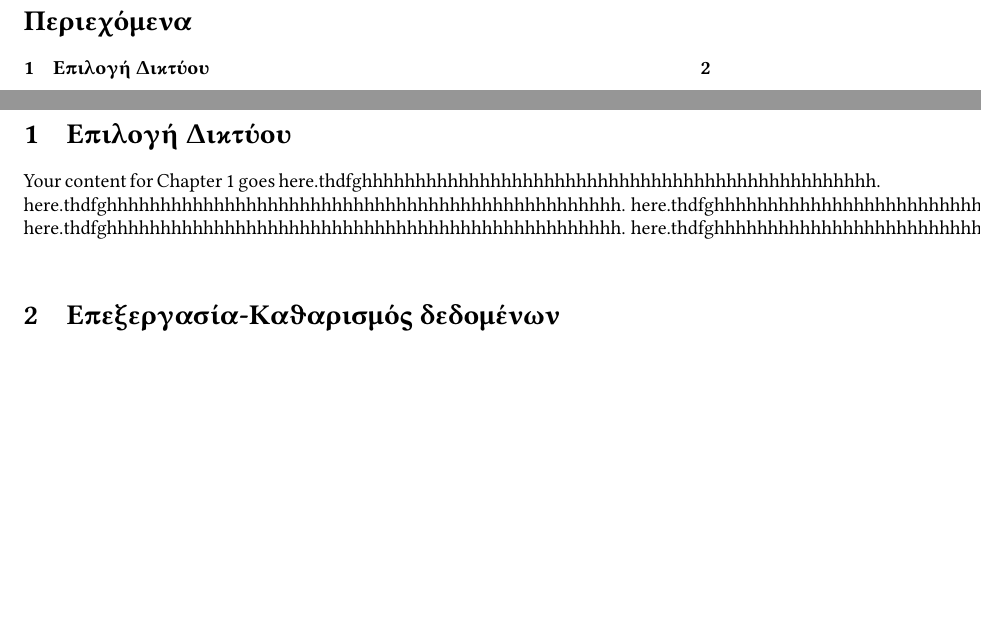
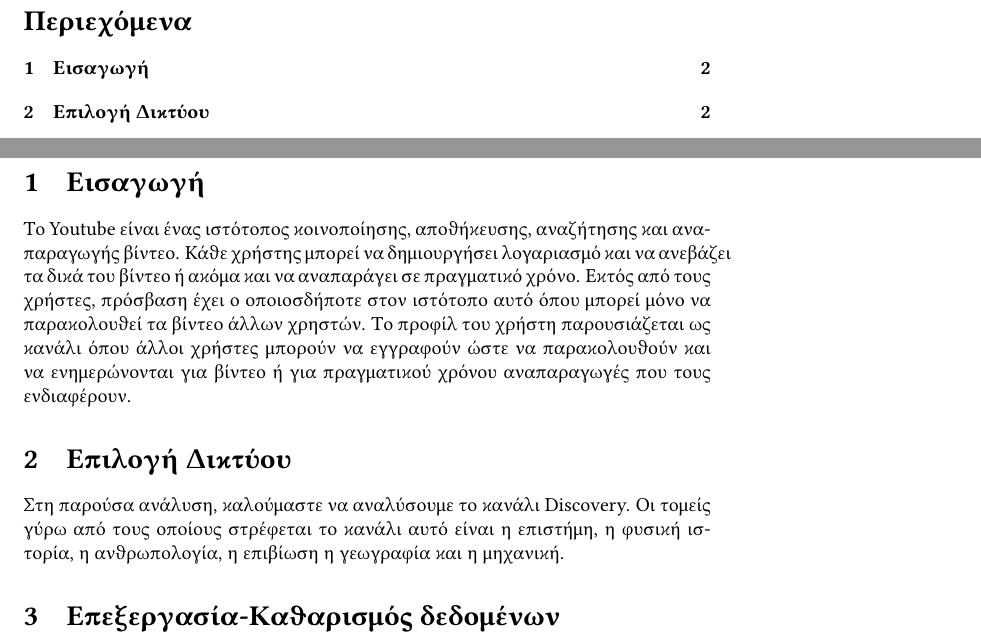
Before and after one commit to konstantinosKatsamis/SocialNetworkAnalysis, a LaTeX document (ReportImplementation/document.tex): two parts of pages 2 and 3 of 3, joined at a grey line, cut so that both start at the same text, the shorter picture padded with empty space. Compiled offline with pdfLaTeX.

Commit message:
before the change of margins

```diff
--- a/ReportImplementation/document.tex
+++ b/ReportImplementation/document.tex
@@ -25,13 +26,12 @@
 
 	\newpage  % Start content on a new page
 
+	\section{Εισαγωγή}
+	Το Youtube είναι ένας ιστότοπος κοινοποίησης, αποθήκευσης, αναζήτησης και αναπαραγωγής βίντεο. Κάθε χρήστης μπορεί να δημιουργήσει λογαριασμό και να ανεβάζει τα δικά του βίντεο ή ακόμα και να αναπαράγει σε πραγματικό χρόνο. Εκτός από τους χρήστες, πρόσβαση έχει ο οποιοσδήποτε στον ιστότοπο αυτό όπου μπορεί μόνο να παρακολουθεί τα βίντεο άλλων χρηστών. Το προφίλ του χρήστη παρουσιάζεται ως κανάλι όπου άλλοι χρήστες μπορούν να εγγραφούν ώστε να παρακολουθούν και να ενημερώνονται για βίντεο ή για πραγματικού χρόνου αναπαραγωγές που τους ενδιαφέρουν.
+	\label{chap:network_selection}  % Add a label to refer to this section
+
 	\section{Επιλογή Δικτύου}
-	Your content for Chapter 1 goes here.thdfghhhhhhhhhhhhhhhhhhhhhhhhhhhhhhhhhhhhhhhhhhhhhhhh.
-	here.thdfghhhhhhhhhhhhhhhhhhhhhhhhhhhhhhhhhhhhhhhhhhhhhhhh.
-	here.thdfghhhhhhhhhhhhhhhhhhhhhhhhhhhhhhhhhhhhhhhhhhhhhhhh.\\
-	here.thdfghhhhhhhhhhhhhhhhhhhhhhhhhhhhhhhhhhhhhhhhhhhhhhhh.
-	here.thdfghhhhhhhhhhhhhhhhhhhhhhhhhhhhhhhhhhhhhhhhhhhhhhhh.
-	\label{chap:network_selection}  % Add a label to refer to this section
+	Στη παρούσα ανάλυση, καλούμαστε να αναλύσουμε το κανάλι Discovery. Οι τομείς γύρω από τους οποίους στρέφεται το κανάλι αυτό είναι η επιστήμη, η φυσική ιστορία, η ανθρωπολογία, η επιβίωση η γεωγραφία και η μηχανική.
 
 	\section{Επεξεργασία-Καθαρισμός δεδομένων}
 	Your content for Chapter 2 goes here.
```
Also changed, not shown: ReportImplementation/document.pdf, ReportImplementation/document.tex (1 more changed lines), 7 other files.
